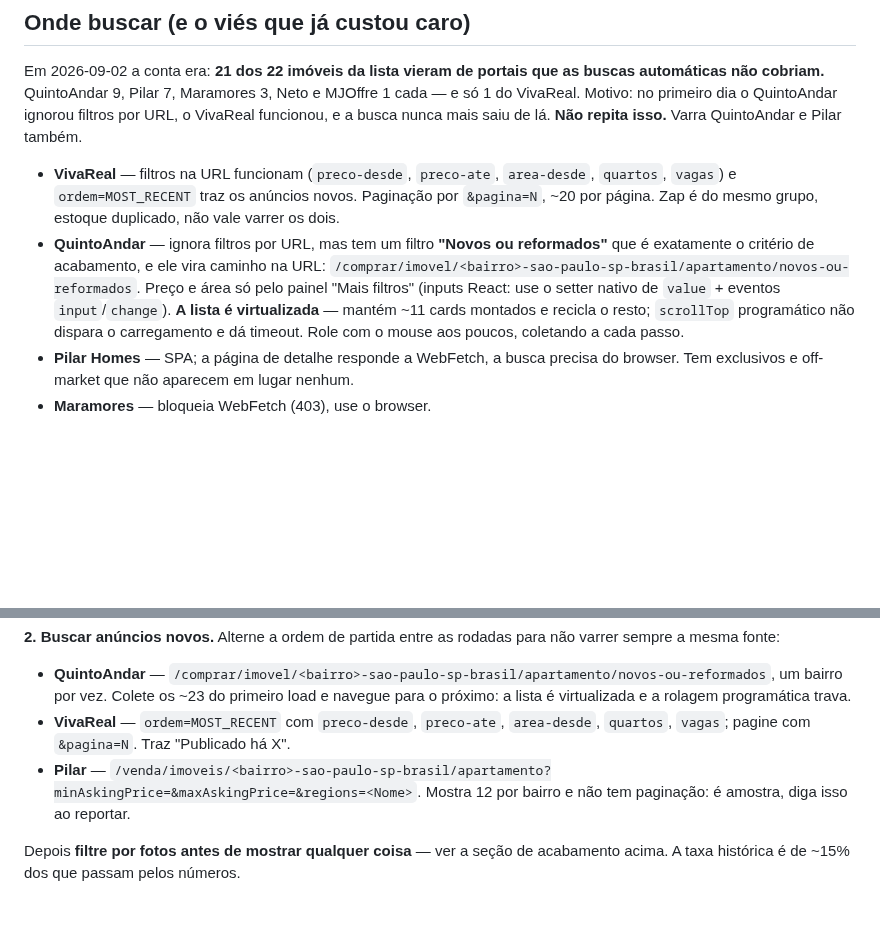
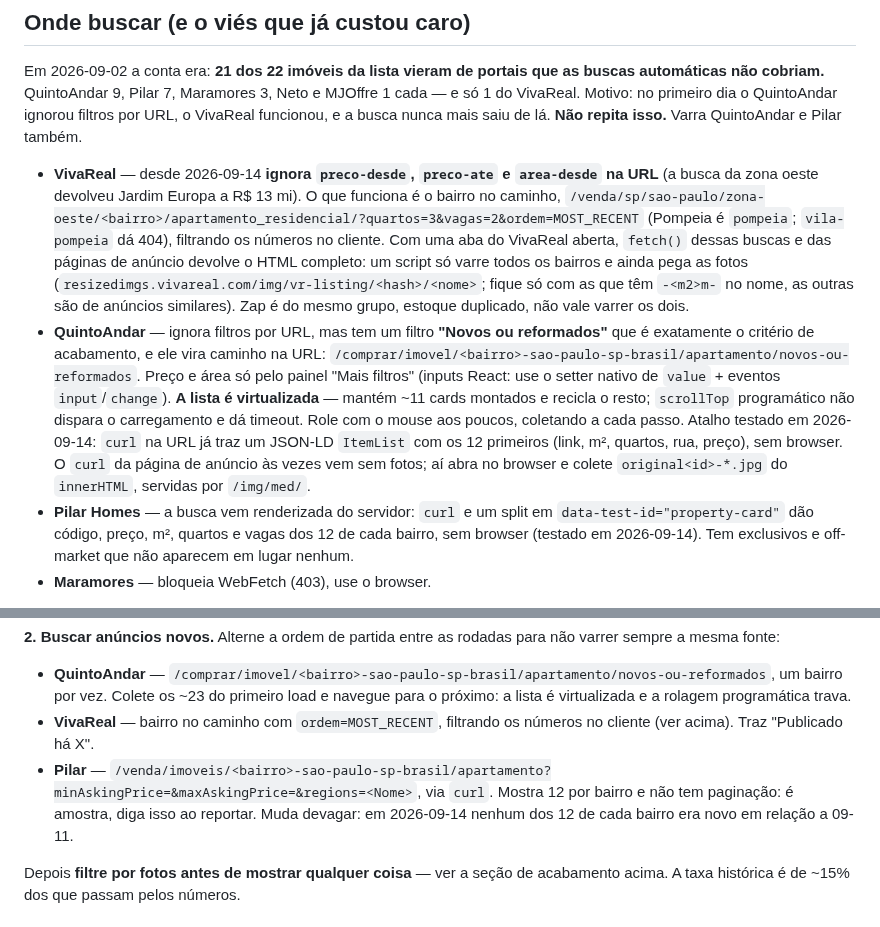
Before and after one commit to aagrjr/imoveis-2027, a Markdown page: CONTEXTO.md, 2 parts joined by grey strips. Drawn GitHub-style; blank space fills up the shorter version.

Commit message:
Update portal search notes after VivaReal dropped URL price filters
VivaReal now ignores preco/area params but honors the bairro path, and
fetch() from its tab returns full HTML. Pilar and QuintoAndar searches are
server-rendered, so curl replaces the browser for both.

Co-Authored-By: Claude Opus 5 <noreply@anthropic.com>

```diff
--- a/CONTEXTO.md
+++ b/CONTEXTO.md
@@ -118,10 +118,16 @@ MJOffre 1 cada — e só 1 do VivaReal. Motivo: no primeiro dia o QuintoAndar
 ignorou filtros por URL, o VivaReal funcionou, e a busca nunca mais saiu de lá.
 **Não repita isso.** Varra QuintoAndar e Pilar também.
 
-- **VivaReal** — filtros na URL funcionam (`preco-desde`, `preco-ate`,
-  `area-desde`, `quartos`, `vagas`) e `ordem=MOST_RECENT` traz os anúncios novos.
-  Paginação por `&pagina=N`, ~20 por página. Zap é do mesmo grupo, estoque
-  duplicado, não vale varrer os dois.
+- **VivaReal** — desde 2026-09-14 **ignora `preco-desde`, `preco-ate` e
+  `area-desde` na URL** (a busca da zona oeste devolveu Jardim Europa a R$ 13 mi).
+  O que funciona é o bairro no caminho,
+  `/venda/sp/sao-paulo/zona-oeste/<bairro>/apartamento_residencial/?quartos=3&vagas=2&ordem=MOST_RECENT`
+  (Pompeia é `pompeia`; `vila-pompeia` dá 404), filtrando os números no cliente.
+  Com uma aba do VivaReal aberta, `fetch()` dessas buscas e das páginas de anúncio
+  devolve o HTML completo: um script só varre todos os bairros e ainda pega as
+  fotos (`resizedimgs.vivareal.com/img/vr-listing/<hash>/<nome>`; fique só com as
+  que têm `-<m2>m-` no nome, as outras são de anúncios similares). Zap é do mesmo
+  grupo, estoque duplicado, não vale varrer os dois.
 - **QuintoAndar** — ignora filtros por URL, mas tem um filtro
   **"Novos ou reformados"** que é exatamente o critério de acabamento, e ele vira
   caminho na URL:
@@ -130,8 +136,14 @@ ignorou filtros por URL, o VivaReal funcionou, e a busca nunca mais saiu de lá.
   de `value` + eventos `input`/`change`). **A lista é virtualizada** — mantém ~11
   cards montados e recicla o resto; `scrollTop` programático não dispara o
   carregamento e dá timeout. Role com o mouse aos poucos, coletando a cada passo.
-- **Pilar Homes** — SPA; a página de detalhe responde a WebFetch, a busca precisa
-  do browser. Tem exclusivos e off-market que não aparecem em lugar nenhum.
+  Atalho testado em 2026-09-14: `curl` na URL já traz um JSON-LD `ItemList` com os
+  12 primeiros (link, m², quartos, rua, preço), sem browser. O `curl` da página de
+  anúncio às vezes vem sem fotos; aí abra no browser e colete
+  `original<id>-*.jpg` do `innerHTML`, servidas por `/img/med/`.
+- **Pilar Homes** — a busca vem renderizada do servidor: `curl` e um split em
+  `data-test-id="property-card"` dão código, preço, m², quartos e vagas dos 12 de
+  cada bairro, sem browser (testado em 2026-09-14). Tem exclusivos e off-market
+  que não aparecem em lugar nenhum.
 - **Maramores** — bloqueia WebFetch (403), use o browser.
 
 Método que funciona para julgar acabamento: montar uma folha de contato local
@@ -164,10 +176,12 @@ varrer sempre a mesma fonte:
 - **QuintoAndar** — `/comprar/imovel/<bairro>-sao-paulo-sp-brasil/apartamento/novos-ou-reformados`,
   um bairro por vez. Colete os ~23 do primeiro load e navegue para o próximo: a
   lista é virtualizada e a rolagem programática trava.
-- **VivaReal** — `ordem=MOST_RECENT` com `preco-desde`, `preco-ate`, `area-desde`,
-  `quartos`, `vagas`; pagine com `&pagina=N`. Traz "Publicado há X".
-- **Pilar** — `/venda/imoveis/<bairro>-sao-paulo-sp-brasil/apartamento?minAskingPrice=&maxAskingPrice=&regions=<Nome>`.
-  Mostra 12 por bairro e não tem paginação: é amostra, diga isso ao reportar.
+- **VivaReal** — bairro no caminho com `ordem=MOST_RECENT`, filtrando os números
+  no cliente (ver acima). Traz "Publicado há X".
+- **Pilar** — `/venda/imoveis/<bairro>-sao-paulo-sp-brasil/apartamento?minAskingPrice=&maxAskingPrice=&regions=<Nome>`,
+  via `curl`. Mostra 12 por bairro e não tem paginação: é amostra, diga isso ao
+  reportar. Muda devagar: em 2026-09-14 nenhum dos 12 de cada bairro era novo em
+  relação a 09-11.
 
 Depois **filtre por fotos antes de mostrar qualquer coisa** — ver a seção de
 acabamento acima. A taxa histórica é de ~15% dos que passam pelos números.
```
